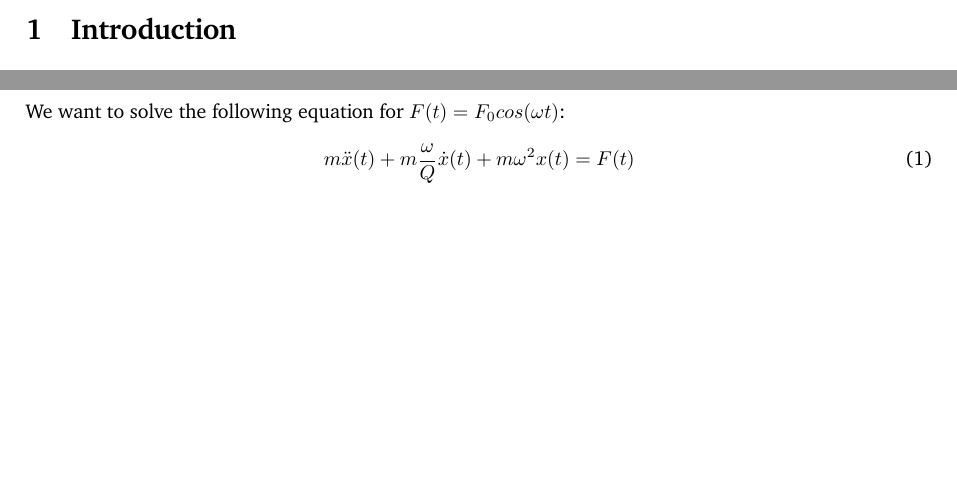
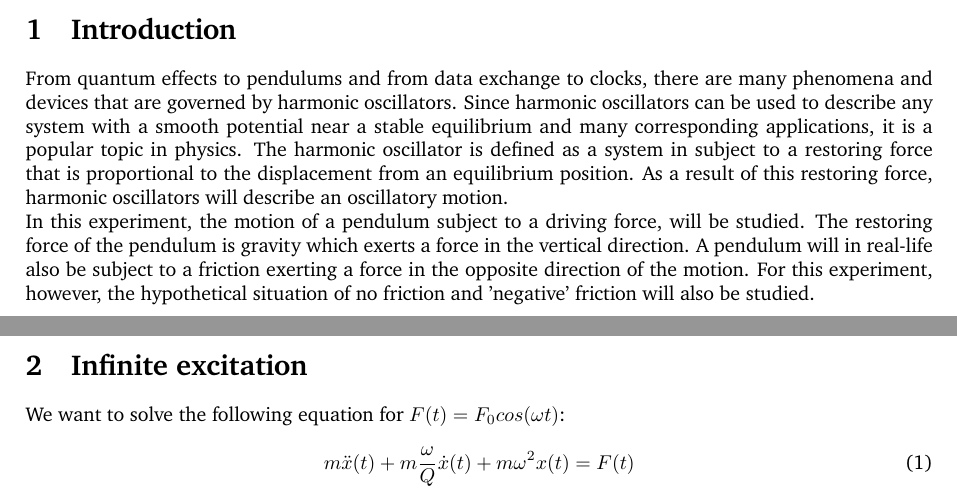
Before and after one commit to SangersJeroen/OscillatorRP, a LaTeX document (Verslag/main.tex, which reads Verslag/introduction.tex, Verslag/question_1.tex): two parts of pages 3 and 4 of 13, joined at a grey line, cut so that both start at the same text, the shorter picture padded with empty space. Compiled offline with pdfLaTeX.

Commit message:
begin inleiding

```diff
--- a/Verslag/introduction.tex
+++ b/Verslag/introduction.tex
@@ -1 +1,4 @@
 \section{Introduction}
+
+From quantum effects to pendulums and from data exchange to clocks, there are many phenomena and devices that are governed by harmonic oscillators. Since harmonic oscillators can be used to describe any system with a smooth potential near a stable equilibrium and many corresponding applications, it is a popular topic in physics. The harmonic oscillator is defined as a system in subject to a restoring force that is proportional to the displacement from an equilibrium position. As a result of this restoring force, harmonic oscillators will describe an oscillatory motion. \\
+In this experiment, the motion of a pendulum subject to a driving force, will be studied. The restoring force of the pendulum is gravity which exerts a force in the vertical direction. A pendulum will in real-life also be subject to a friction exerting a force in the opposite direction of the motion. For this experiment, however, the hypothetical situation of no friction and 'negative' friction will also be studied.
--- a/Verslag/question_1.tex
+++ b/Verslag/question_1.tex
@@ -1,4 +1,4 @@
-\section{question 1}
+\section{Infinite excitation}
 
 We want to solve the following equation for $F(t) = F_0 cos(\omega t)$:
 
```
Also changed, not shown: Verslag/question_2.tex (+1 -1 lines), Verslag/figures/graph_q1.png, Verslag/figures/graph_q2.png, Verslag/main.pdf, 5 other files.
